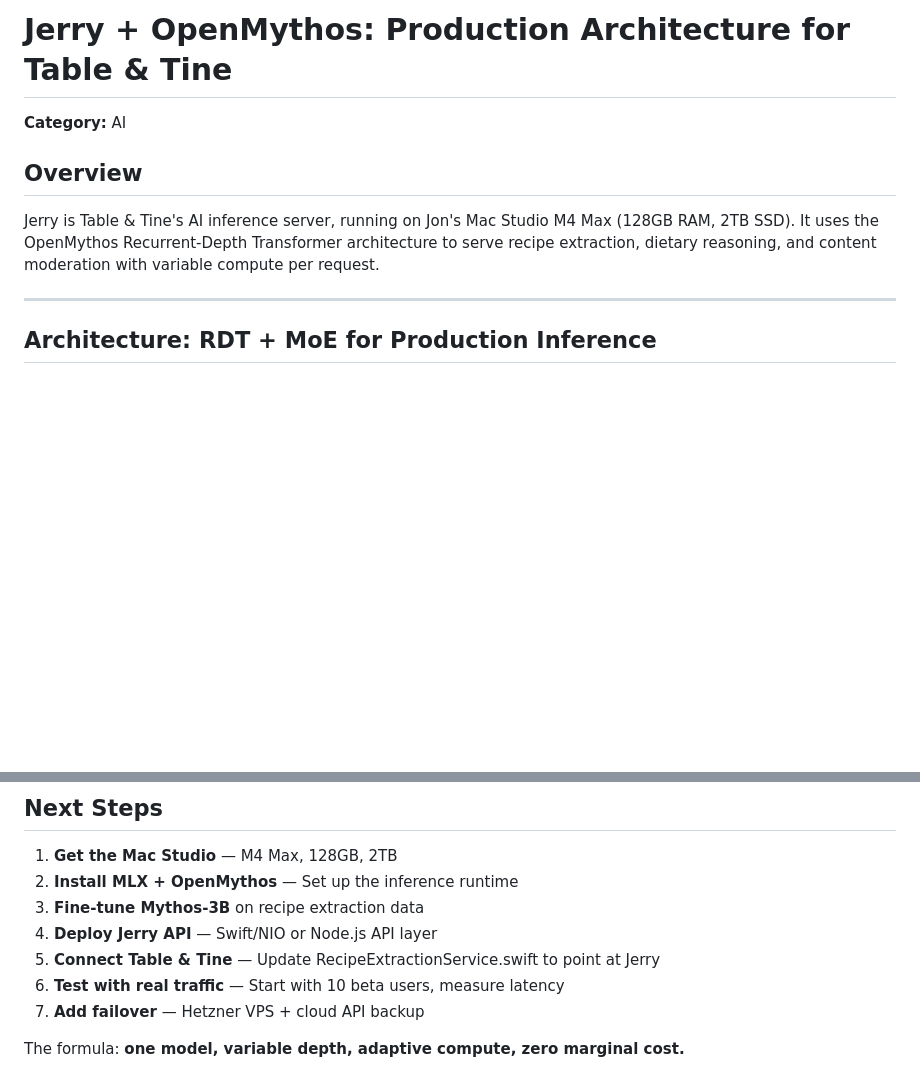
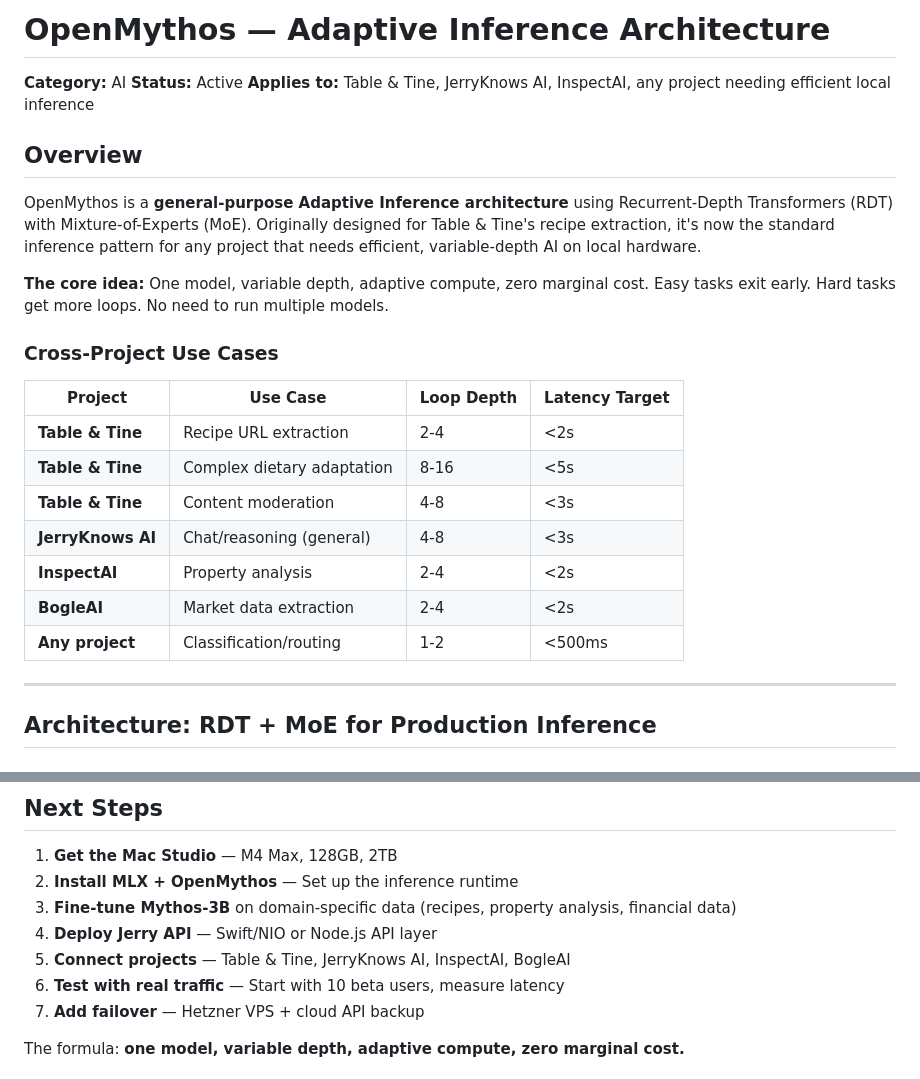
Before and after one commit to jgray4567/jongrayson, a Markdown page: memory/projects/jerry-openmythos-architecture.md, 2 parts joined by grey strips. Rendered like a GitHub page; blank space fills up the shorter version.

Commit message:
OpenMythos: generalize as cross-project inference architecture

```diff
--- a/memory/projects/jerry-openmythos-architecture.md
+++ b/memory/projects/jerry-openmythos-architecture.md
@@ -1,10 +1,26 @@
-# Jerry + OpenMythos: Production Architecture for Table & Tine
+# OpenMythos — Adaptive Inference Architecture
 
 **Category:** AI
+**Status:** Active
+**Applies to:** Table & Tine, JerryKnows AI, InspectAI, any project needing efficient local inference
 
 ## Overview
 
-Jerry is Table & Tine's AI inference server, running on Jon's Mac Studio M4 Max (128GB RAM, 2TB SSD). It uses the OpenMythos Recurrent-Depth Transformer architecture to serve recipe extraction, dietary reasoning, and content moderation with variable compute per request.
+OpenMythos is a **general-purpose Adaptive Inference architecture** using Recurrent-Depth Transformers (RDT) with Mixture-of-Experts (MoE). Originally designed for Table & Tine's recipe extraction, it's now the standard inference pattern for any project that needs efficient, variable-depth AI on local hardware.
+
+**The core idea:** One model, variable depth, adaptive compute, zero marginal cost. Easy tasks exit early. Hard tasks get more loops. No need to run multiple models.
+
+### Cross-Project Use Cases
+
+| Project | Use Case | Loop Depth | Latency Target |
+|---|---|---|---|
+| **Table & Tine** | Recipe URL extraction | 2-4 | <2s |
+| **Table & Tine** | Complex dietary adaptation | 8-16 | <5s |
+| **Table & Tine** | Content moderation | 4-8 | <3s |
+| **JerryKnows AI** | Chat/reasoning (general) | 4-8 | <3s |
+| **InspectAI** | Property analysis | 2-4 | <2s |
+| **BogleAI** | Market data extraction | 2-4 | <2s |
+| **Any project** | Classification/routing | 1-2 | <500ms |
 
 ---
 
@@ -219,9 +235,9 @@ The beauty of MoE + looped inference: you scale by adjusting loop counts, not by
 
 1. **Get the Mac Studio** — M4 Max, 128GB, 2TB
 2. **Install MLX + OpenMythos** — Set up the inference runtime
-3. **Fine-tune Mythos-3B** on recipe extraction data
+3. **Fine-tune Mythos-3B** on domain-specific data (recipes, property analysis, financial data)
 4. **Deploy Jerry API** — Swift/NIO or Node.js API layer
-5. **Connect Table & Tine** — Update RecipeExtractionService.swift to point at Jerry
+5. **Connect projects** — Table & Tine, JerryKnows AI, InspectAI, BogleAI
 6. **Test with real traffic** — Start with 10 beta users, measure latency
 7. **Add failover** — Hetzner VPS + cloud API backup
 
```
